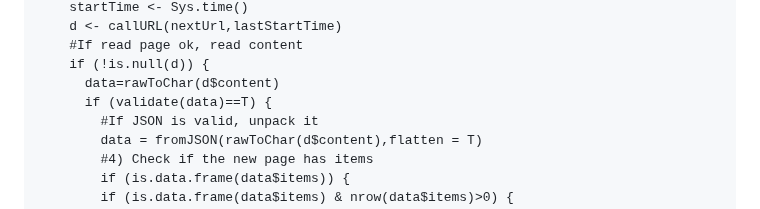
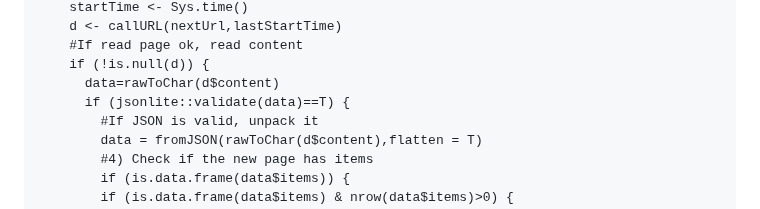
Before and after one commit to howaskew/Explore-OpenActive-data-with-R-code, a Markdown page: README.md, the part around the change. Rendered like a GitHub page.

```diff
--- a/README.md
+++ b/README.md
@@ -321,7 +321,7 @@ updateFeeds <- function() {
     #If read page ok, read content
     if (!is.null(d)) {
       data=rawToChar(d$content)
-      if (validate(data)==T) {
+      if (jsonlite::validate(data)==T) {
         #If JSON is valid, unpack it
         data = fromJSON(rawToChar(d$content),flatten = T)
         #4) Check if the new page has items
```
